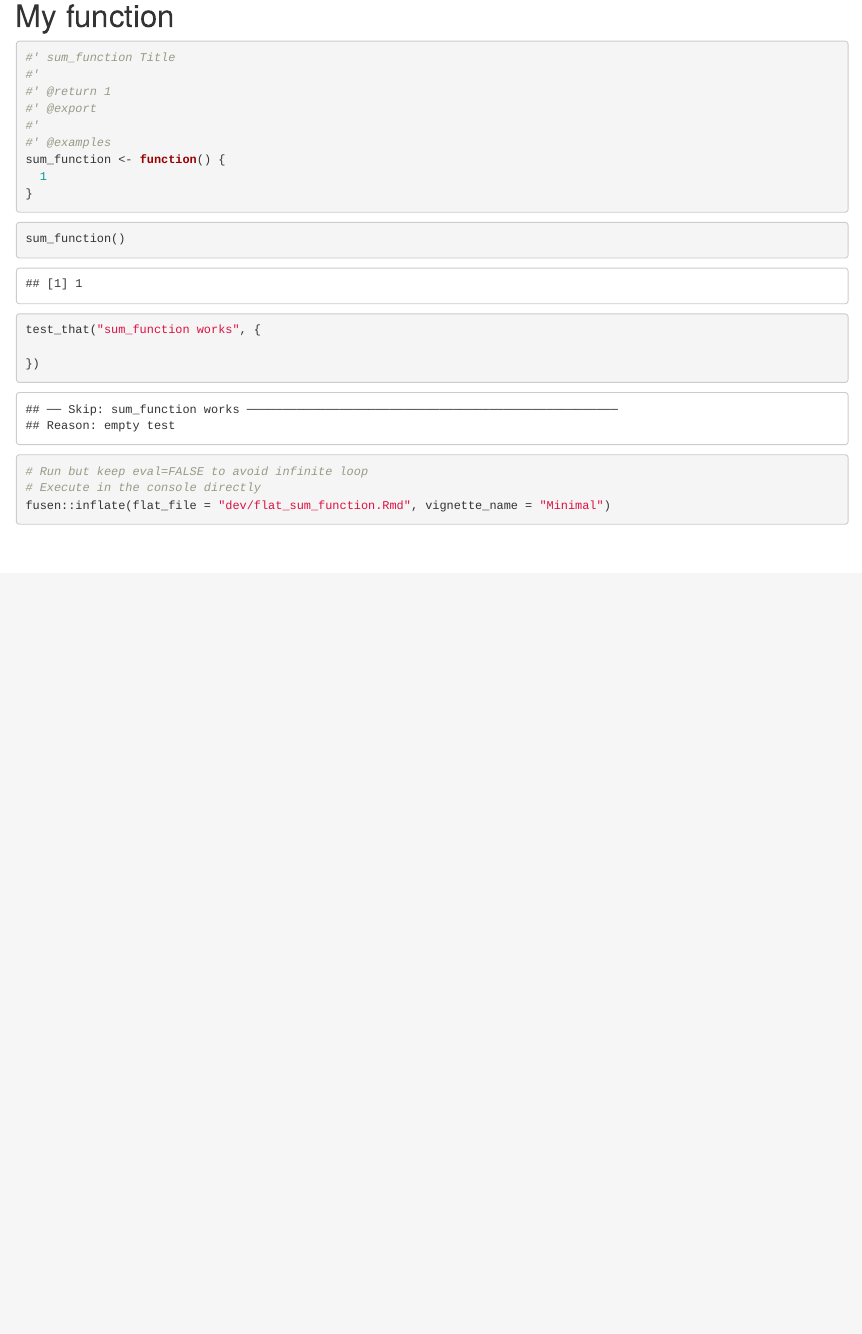
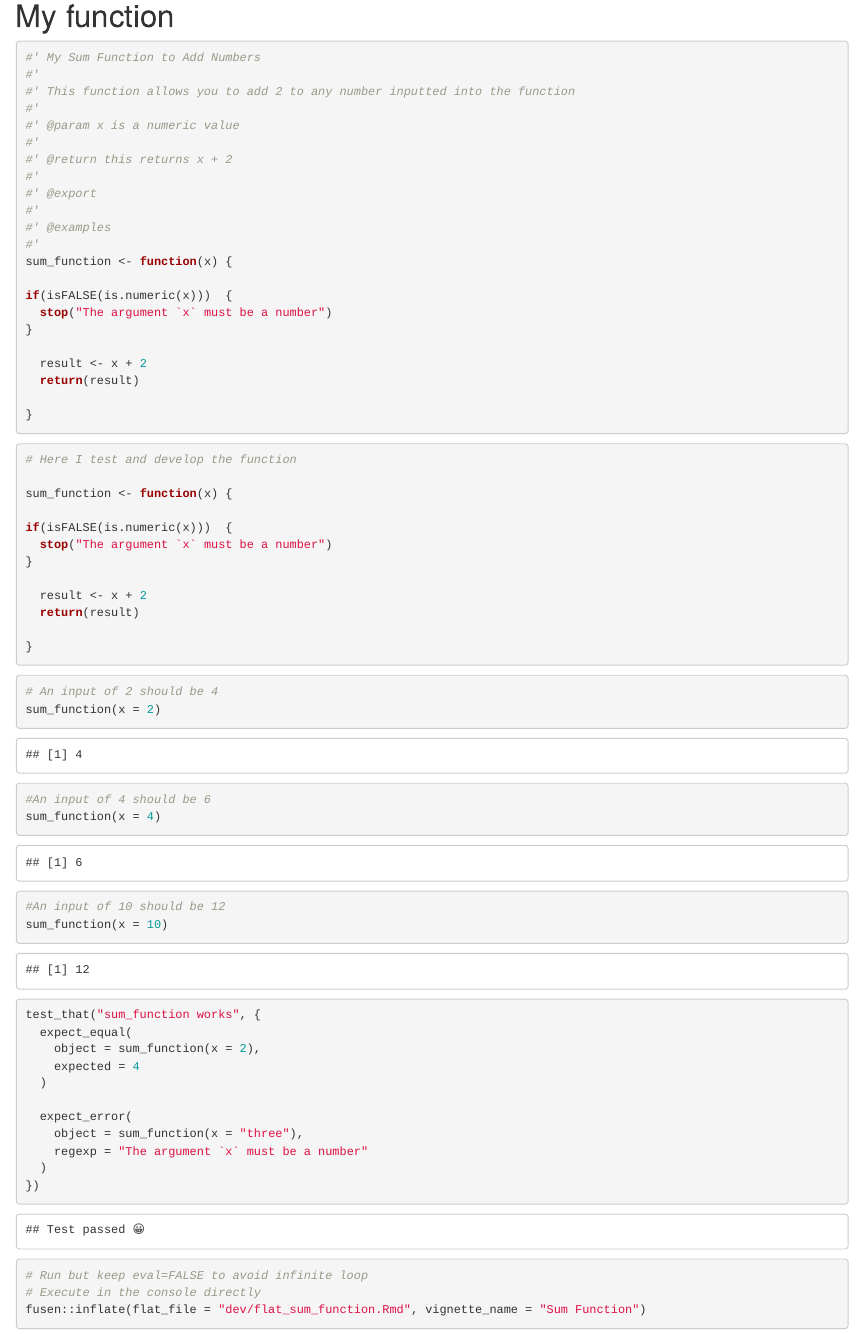
Before and after one commit to VictoriaAroworade/finalexamstudy, an R Markdown document (dev/flat_sum_function.Rmd): the page in a window 1100 px wide, from 180 px down. Rendered offline with R 4.5, knitr and Pandoc, with nearby package versions; code that draws random numbers runs with fixed seeds of ours; some code elsewhere in the file could not run offline.

Commit message:
New function called sum_function commit

````diff
--- a/dev/flat_sum_function.Rmd
+++ b/dev/flat_sum_function.Rmd
@@ -21,24 +21,71 @@ pkgload::load_all(export_all = FALSE)
 # My function
 
 ```{r function-sum_function}
-#' sum_function Title
+#' My Sum Function to Add Numbers
 #'
-#' @return 1
+#' This function allows you to add 2 to any number inputted into the function
+#'
+#' @param x is a numeric value
+#'
+#' @return this returns x + 2
+#'
 #' @export
 #'
 #' @examples
-sum_function <- function() {
-  1
+#'
+sum_function <- function(x) {
+
+if(isFALSE(is.numeric(x)))  {
+  stop("The argument `x` must be a number")
+}
+
+  result <- x + 2
+  return(result)
+
 }
 ```
 
+```{r development-sum_function}
+
+# Here I test and develop the function
+
+sum_function <- function(x) {
+
+if(isFALSE(is.numeric(x)))  {
+  stop("The argument `x` must be a number")
+}
+
+  result <- x + 2
+  return(result)
+
+}
+```
+
+
 ```{r examples-sum_function}
-sum_function()
+
+# An input of 2 should be 4
+sum_function(x = 2)
+
+#An input of 4 should be 6
+sum_function(x = 4)
+
+#An input of 10 should be 12
+sum_function(x = 10)
+
 ```
 
 ```{r tests-sum_function}
 test_that("sum_function works", {
+  expect_equal(
+    object = sum_function(x = 2),
+    expected = 4
+  )
 
+  expect_error(
+    object = sum_function(x = "three"),
+    regexp = "The argument `x` must be a number"
+  )
 })
 ```
 
@@ -46,5 +93,5 @@ test_that("sum_function works", {
 ```{r development-inflate, eval=FALSE}
 # Run but keep eval=FALSE to avoid infinite loop
 # Execute in the console directly
-fusen::inflate(flat_file = "dev/flat_sum_function.Rmd", vignette_name = "Minimal")
+fusen::inflate(flat_file = "dev/flat_sum_function.Rmd", vignette_name = "Sum Function")
 ```
````
Also changed, not shown: R/sum_function.R (added, +34 -0 lines), dev/0-dev_history.Rmd (+5 -5 lines), vignettes/sum-function.Rmd (added, +41 -0 lines), 7 other files.
